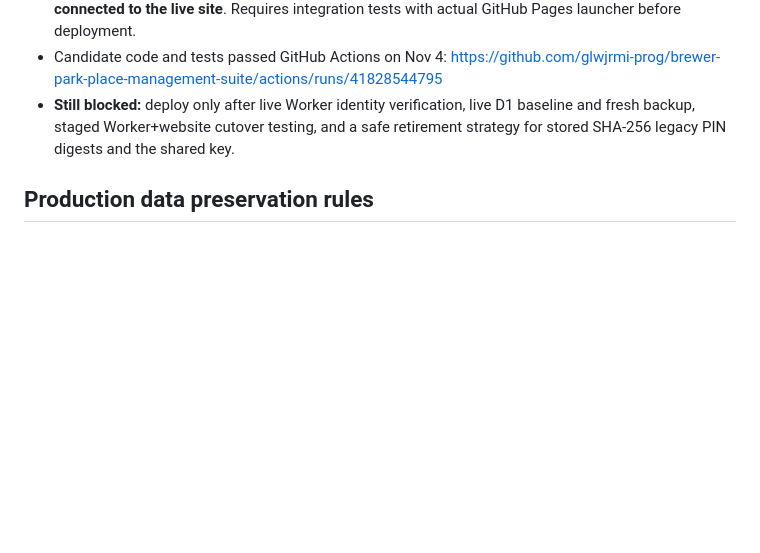
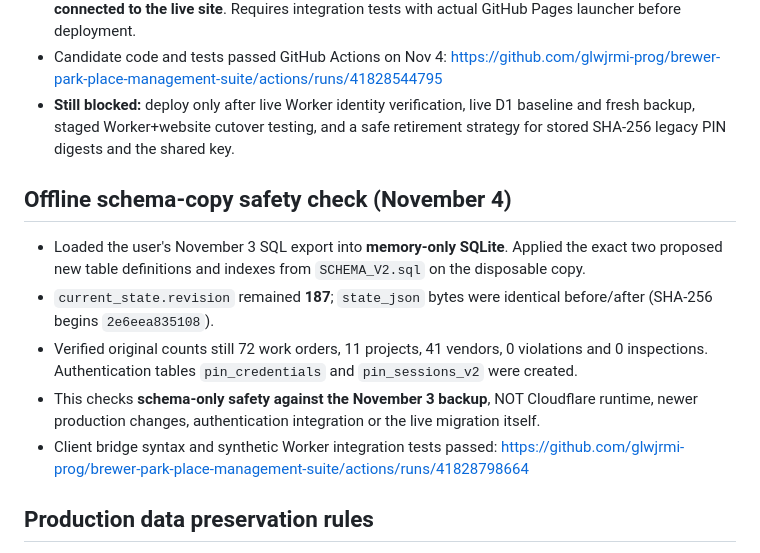
Before and after one commit to glwjrmi-prog/brewer-park-place-management-suite, a Markdown page: production-prep/READINESS.md, the part around the change. Rendered like a GitHub page; blank space fills up the shorter version.

Commit message:
Record offline production SQL schema copy test and passing Worker/browser syntax CI

```diff
--- a/production-prep/READINESS.md
+++ b/production-prep/READINESS.md
@@ -48,6 +48,13 @@
 - Candidate code and tests passed GitHub Actions on Nov 4: https://github.com/glwjrmi-prog/brewer-park-place-management-suite/actions/runs/41828544795
 - **Still blocked:** deploy only after live Worker identity verification, live D1 baseline and fresh backup, staged Worker+website cutover testing, and a safe retirement strategy for stored SHA-256 legacy PIN digests and the shared key.
 
+## Offline schema-copy safety check (November 4)
+- Loaded the user's November 3 SQL export into **memory-only SQLite**. Applied the exact two proposed new table definitions and indexes from `SCHEMA_V2.sql` on the disposable copy.
+- `current_state.revision` remained **187**; `state_json` bytes were identical before/after (SHA-256 begins `2e6eea835108`).
+- Verified original counts still 72 work orders, 11 projects, 41 vendors, 0 violations and 0 inspections. Authentication tables `pin_credentials` and `pin_sessions_v2` were created.
+- This checks **schema-only safety against the November 3 backup**, NOT Cloudflare runtime, newer production changes, authentication integration or the live migration itself.
+- Client bridge syntax and synthetic Worker integration tests passed: https://github.com/glwjrmi-prog/brewer-park-place-management-suite/actions/runs/41828798664
+
 ## Production data preservation rules
 - Production D1 database is the sole source of association records; do not overwrite it with staging data or a static HTML embedded dataset.
 - Capture pre-deploy read-only baseline: database ID, revision, checksum, total record counts and key status counts; compare after rollout.
```
